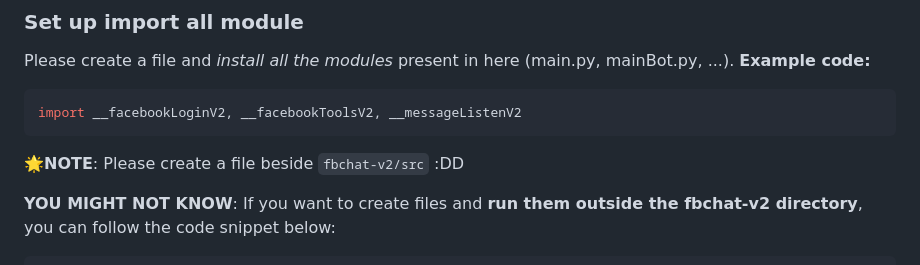
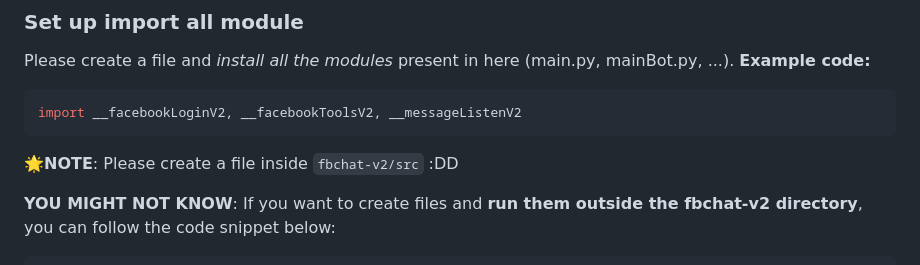
Before and after one commit to MinhHuyDev/fbchat-v2, a Markdown page: DOCS.md, the part around the change. GitHub-like rendering.

````diff
--- a/DOCS.md
+++ b/DOCS.md
@@ -16,7 +16,7 @@ Please create a file and *install all the modules* present in here (main.py, mai
 import __facebookLoginV2, __facebookToolsV2, __messageListenV2
 ```
 
-**🌟NOTE**: Please create a file beside `fbchat-v2/src` :DD
+**🌟NOTE**: Please create a file inside `fbchat-v2/src` :DD
 
 **YOU MIGHT NOT KNOW**: If you want to create files and **run them outside the fbchat-v2 directory**, you can follow the code snippet below:
 
````
